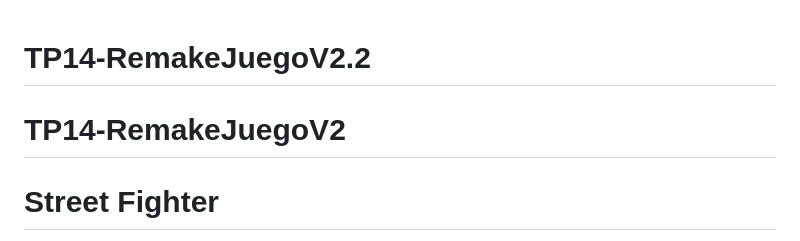
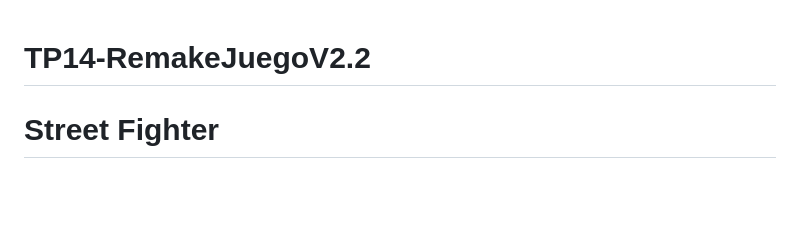
Before and after one commit to antonyarganaraz7-ux/TP14-RemakeJuegoV2.2, a Markdown page: README.md, the part around the change. GitHub-like rendering; blank space fills up the shorter version.

```diff
--- a/README.md
+++ b/README.md
@@ -1,5 +1,4 @@
 # TP14-RemakeJuegoV2.2
-# TP14-RemakeJuegoV2
 # Street Fighter
 
 Puedes acceder a la versión del juego en línea a través del siguiente enlace: [Juego Street Fighter](https://TU-USUARIO.github.io/TU-REPO-JUEGO/)
```
